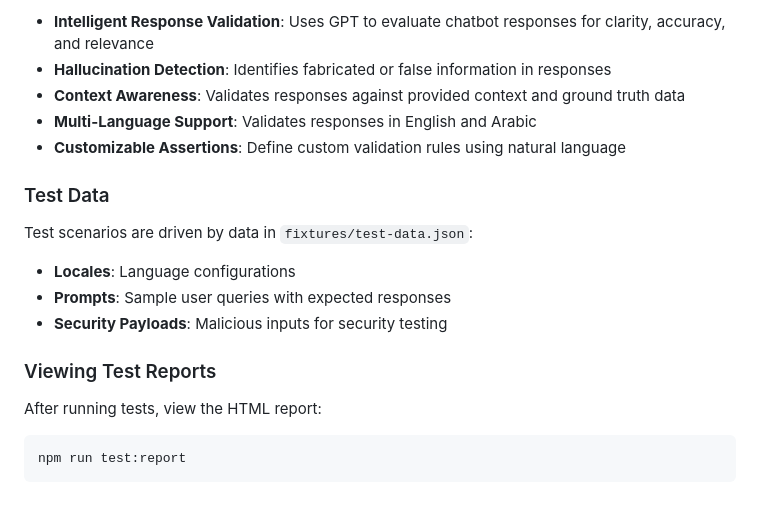
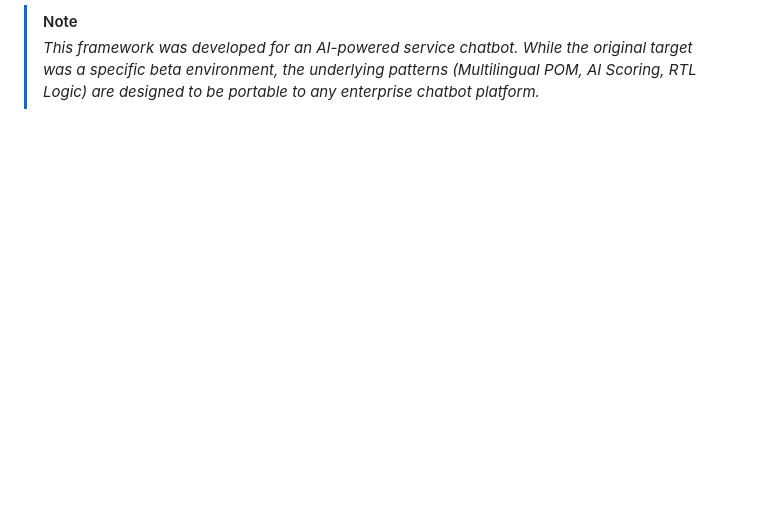
Before and after one commit to VidhyaSangeetha/chatbotautomation, a Markdown page: README.md, the part around one of its changes. GitHub-like rendering; blank space fills up the shorter version.

````diff
--- a/README.md
+++ b/README.md
@@ -133,17 +82,2 @@ This framework includes AI-powered validation using OpenAI's GPT models to intel
-- **Intelligent Response Validation**: Uses GPT to evaluate chatbot responses for clarity, accuracy, and relevance
-- **Hallucination Detection**: Identifies fabricated or false information in responses
-- **Context Awareness**: Validates responses against provided context and ground truth data
-- **Multi-Language Support**: Validates responses in English and Arabic
-- **Customizable Assertions**: Define custom validation rules using natural language
-
-### Test Data
-Test scenarios are driven by data in `fixtures/test-data.json`:
-- **Locales**: Language configurations
-- **Prompts**: Sample user queries with expected responses
-- **Security Payloads**: Malicious inputs for security testing
-
-### Viewing Test Reports
-After running tests, view the HTML report:
-```bash
-npm run test:report
-```
+> [!NOTE]
+> *This framework was developed for an AI-powered service chatbot. While the original target was a specific beta environment, the underlying patterns (Multilingual POM, AI Scoring, RTL Logic) are designed to be portable to any enterprise chatbot platform.*
````
Also changed, not shown: other parts of README.md (+60 -111 lines).
